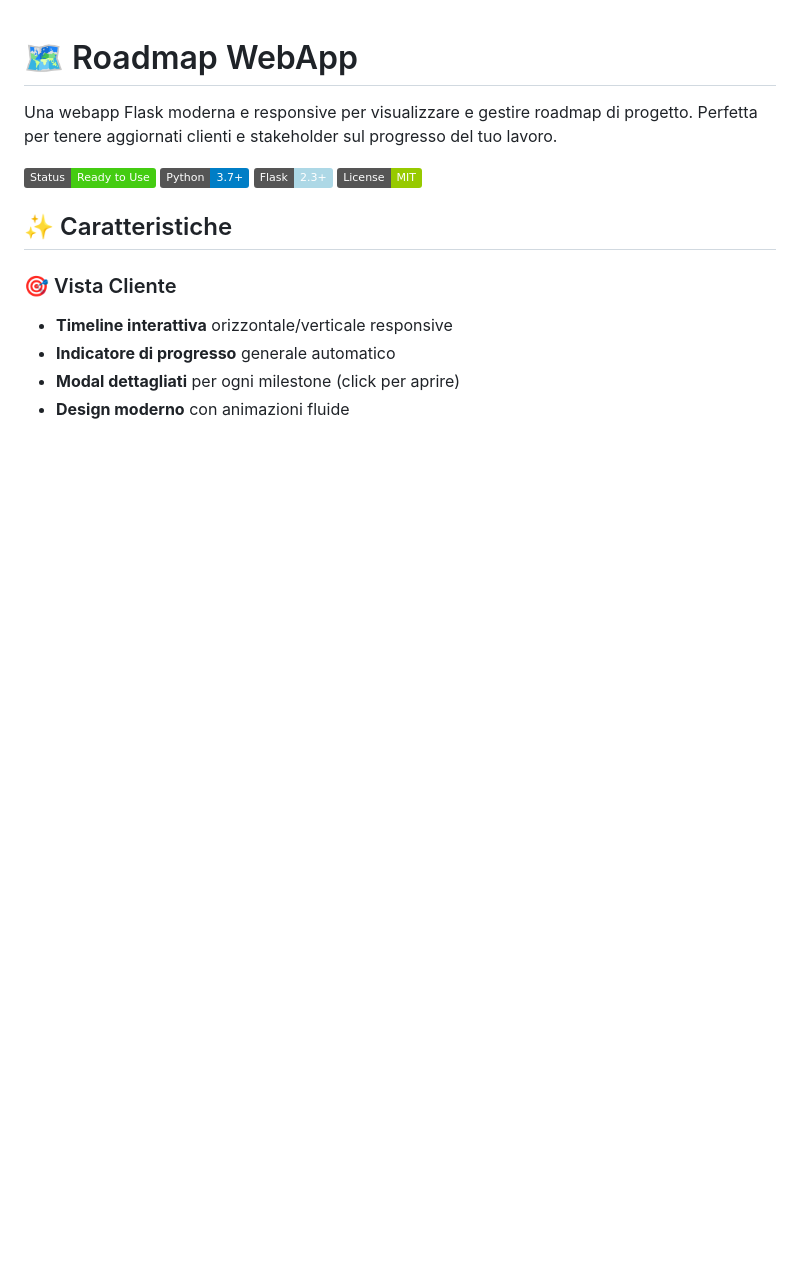
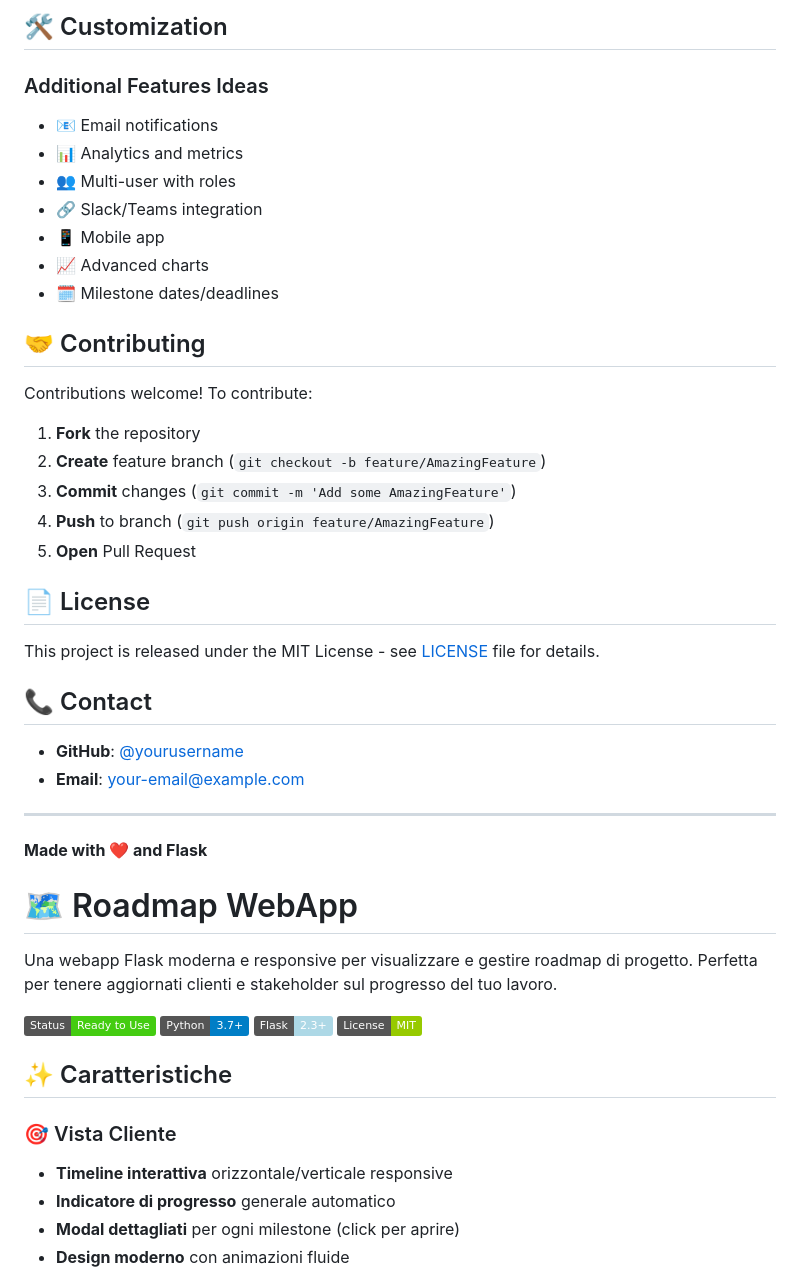
Before and after one commit to iris1801/RoadmapMaker, a Markdown page: readme.md, the part around one of its changes. Drawn GitHub-style; badges without logos; blank space fills up the shorter version.

```diff
--- a/readme.md
+++ b/readme.md
@@ -1,3 +81,37 @@
+## 🛠️ Customization
+
+### Additional Features Ideas
+- 📧 Email notifications
+- 📊 Analytics and metrics
+- 👥 Multi-user with roles
+- 🔗 Slack/Teams integration
+- 📱 Mobile app
+- 📈 Advanced charts
+- 🗓️ Milestone dates/deadlines
+
+## 🤝 Contributing
+
+Contributions welcome! To contribute:
+
+1. **Fork** the repository
+2. **Create** feature branch (`git checkout -b feature/AmazingFeature`)
+3. **Commit** changes (`git commit -m 'Add some AmazingFeature'`)
+4. **Push** to branch (`git push origin feature/AmazingFeature`)
+5. **Open** Pull Request
+
+## 📄 License
+
+This project is released under the MIT License - see [LICENSE](LICENSE) file for details.
+
+## 📞 Contact
+
+- **GitHub**: [@yourusername](https://github.com/yourusername)
+- **Email**: your-email@example.com
+
+---
+
+**Made with ❤️ and Flask**
+
 # 🗺️ Roadmap WebApp
 
 Una webapp Flask moderna e responsive per visualizzare e gestire roadmap di progetto. Perfetta per tenere aggiornati clienti e stakeholder sul progresso del tuo lavoro.
```
Also changed, not shown: other parts of readme.md (+80 -0 lines).
